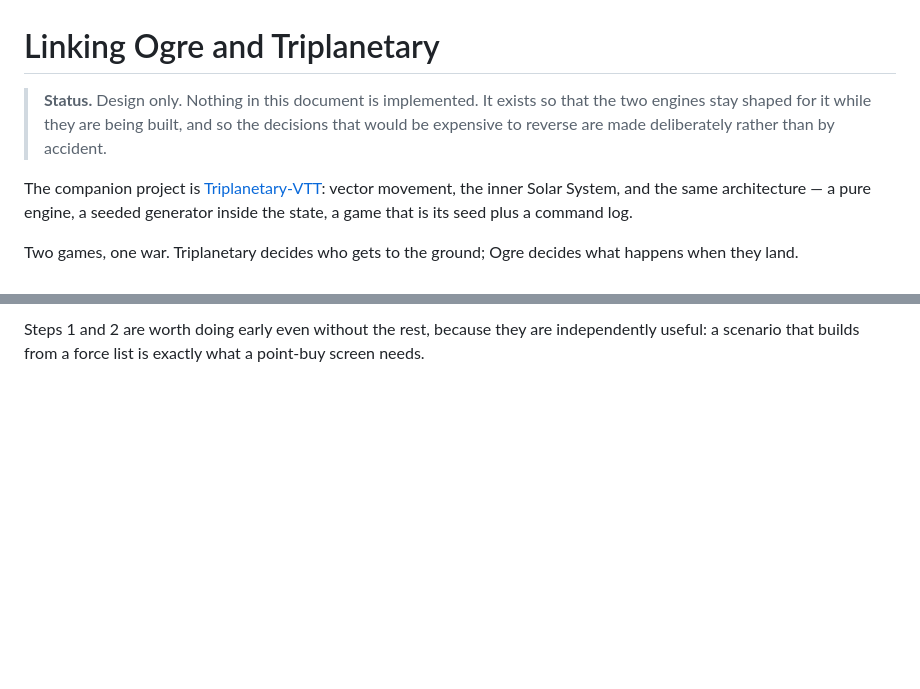
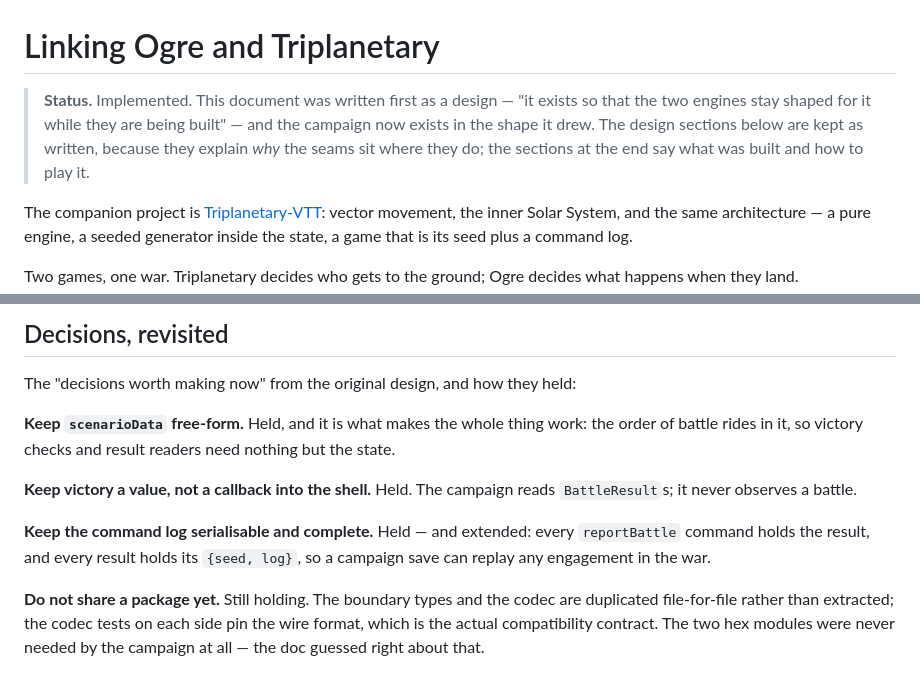
Before and after one commit to Onlinemph/OGRE-VTT, a Markdown page: docs/CAMPAIGN.md, 2 parts joined by grey strips. Drawn GitHub-style; blank space fills up the shorter version.

```diff
--- a/docs/CAMPAIGN.md
+++ b/docs/CAMPAIGN.md
@@ -1,9 +1,11 @@
 # Linking Ogre and Triplanetary
 
-> **Status.** Design only. Nothing in this document is implemented. It exists so
-> that the two engines stay shaped for it while they are being built, and so the
-> decisions that would be expensive to reverse are made deliberately rather than
-> by accident.
+> **Status.** Implemented. This document was written first as a design — "it
+> exists so that the two engines stay shaped for it while they are being
+> built" — and the campaign now exists in the shape it drew. The design
+> sections below are kept as written, because they explain _why_ the seams sit
+> where they do; the sections at the end say what was built and how to play
+> it.
 
 The companion project is
 [Triplanetary-VTT](https://github.com/onlinemph/Triplanetary-VTT): vector
@@ -152,4 +189,21 @@ Roughly in order:
 
-Steps 1 and 2 are worth doing early even without the rest, because they are
-independently useful: a scenario that builds from a force list is exactly what a
-point-buy screen needs.
+## Decisions, revisited
+
+The "decisions worth making now" from the original design, and how they held:
+
+**Keep `scenarioData` free-form.** Held, and it is what makes the whole thing
+work: the order of battle rides in it, so victory checks and result readers
+need nothing but the state.
+
+**Keep victory a value, not a callback into the shell.** Held. The campaign
+reads `BattleResult`s; it never observes a battle.
+
+**Keep the command log serialisable and complete.** Held — and extended: every
+`reportBattle` command holds the result, and every result holds its
+`{seed, log}`, so a campaign save can replay any engagement in the war.
+
+**Do not share a package yet.** Still holding. The boundary types and the
+codec are duplicated file-for-file rather than extracted; the codec tests on
+each side pin the wire format, which is the actual compatibility contract.
+The two hex modules were never needed by the campaign at all — the doc
+guessed right about that.
```
Also changed, not shown: other parts of docs/CAMPAIGN.md (+75 -40 lines), README.md (+17 -0 lines).
